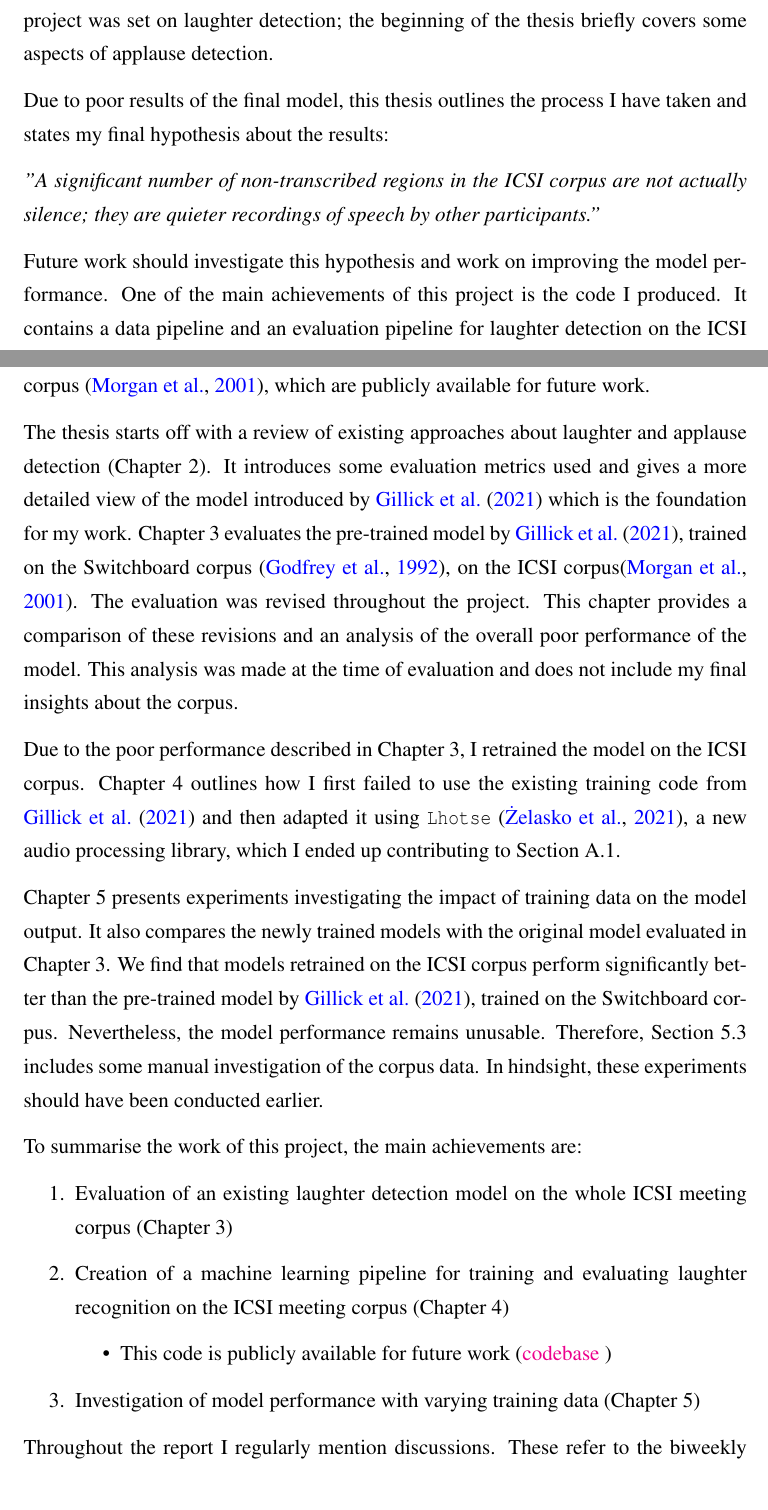
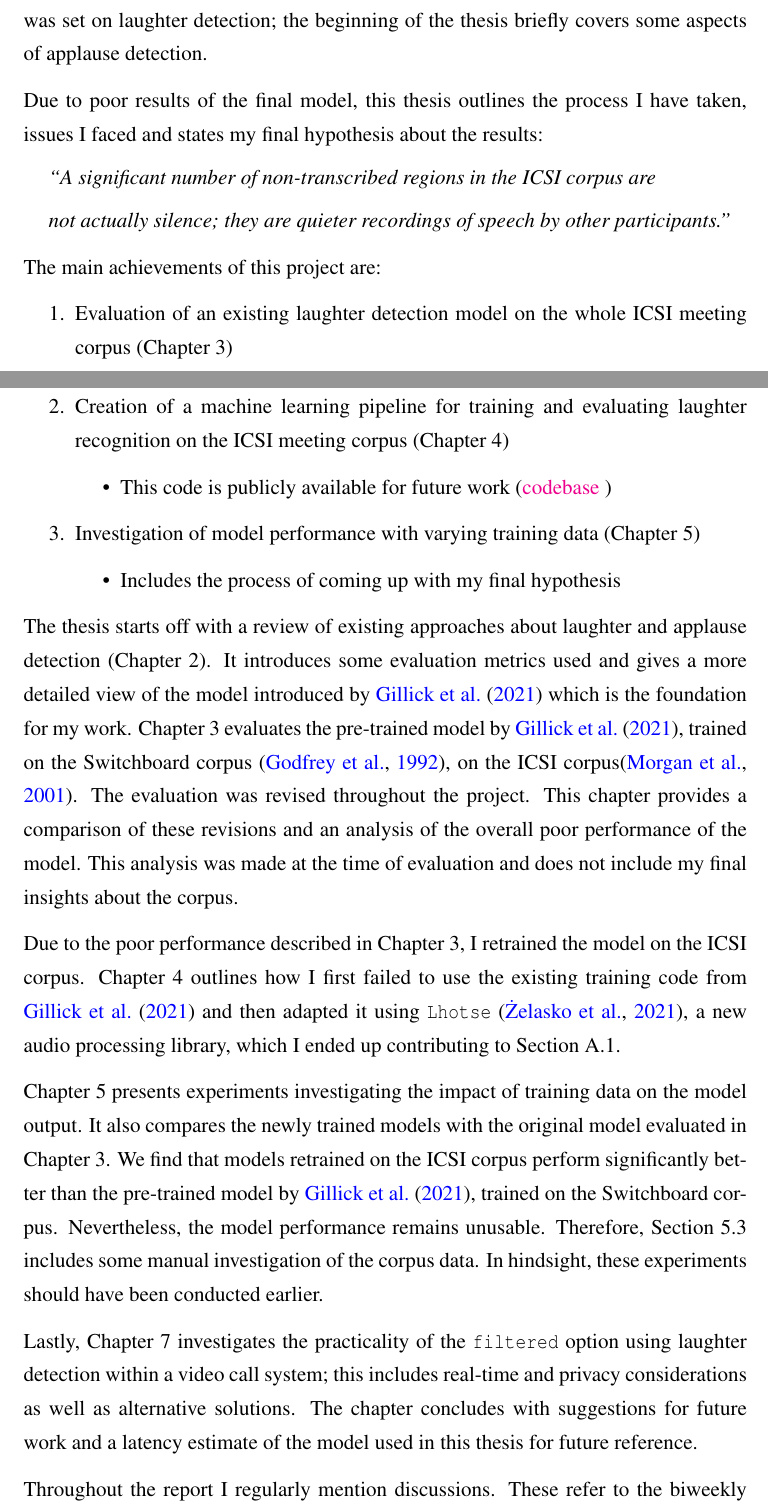
Before and after one commit to LasseWolter/honours-project-21-22, a LaTeX thesis (Thesis/main.tex): two parts of pages 6 and 7 of 51, joined at a grey line, cut so that both start at the same text. Compiled offline with pdfLaTeX.

Commit message:
docs(thesis): further improvements after Jonas second revision
+ first version of introduction done

```diff
--- a/Thesis/main.tex
+++ b/Thesis/main.tex
@@ -20,11 +20,12 @@
 \def\subsectionautorefname{Section}
 \def\subfigureautorefname{Figure}
 \def\tableautorefname{Table}
+
 \newcommand{\coderepo}{\href{https://github.com/LasseWolter/laughter-detection-icsi}{codebase} }
 
 \begin{document}
 \begin{preliminary}
-\title{Laughter Detection on the ICSI Corpus}
+\title{A machine learning model for laughter detection}
 
 \author{Lasse Wolter}
 
@@ -88,15 +89,29 @@ The motivation behind this feature is a more engaging speaker experience in virt
 
 To achieve the original goal a real-time machine learning model detecting laughter and applause is required.
 This project narrows the scope to a machine learning model for laughter detection. Real-time constraints are considered theoretically; adapting the model implementation for real-time usage is left for future work.
-The project was renamed to \textbf{A machine learning model for laughter detection}, as the focus of the project was set on laughter detection; the beginning of the thesis briefly covers some aspects of applause detection.
+The project was renamed to \textit{A machine learning model for laughter detection}, as the focus of the project was set on laughter detection; the beginning of the thesis briefly covers some aspects of applause detection.
 
-Due to poor results of the final model, this thesis outlines the process I have taken and states my final hypothesis about the results:
+Due to poor results of the final model, this thesis outlines the process I have taken, issues I faced and states my final hypothesis about the results:
 
-\textit{"A significant number of non-transcribed regions in the ICSI corpus are not actually silence; they are quieter recordings of speech by other participants."}
+{\parindent0.5cm
+\parskip1ex
+\everypar{\hangindent3em}
+\textit{``A significant number of non-transcribed regions in the ICSI corpus are}  \par
+\textit{not actually silence; they are quieter recordings of speech by other participants."} \par}
 
-Future work should investigate this hypothesis and work on improving the model performance.
-One of the main achievements of this project is the code I produced.
-It contains a data pipeline and an evaluation pipeline for laughter detection on the ICSI corpus \citep{morgan2001meeting}, which are publicly available for future work.
+The main achievements of this project are:
+\begin{enumerate}
+  \item Evaluation of an existing laughter detection model on the whole ICSI meeting corpus (\autoref{cha:model-evaluation})
+  \item Creation of a machine learning pipeline for training and evaluating laughter recognition on the ICSI meeting corpus (\autoref{cha:retraining})
+  \begin{itemize}
+      \item This code is publicly available for future work (\coderepo)
+  \end{itemize}
+  \item Investigation of model performance with varying training data (\autoref{cha:experiments})
+  \begin{itemize}
+      \item Includes the process of coming up with my final hypothesis
+  \end{itemize}
+\end{enumerate}
+
 
 The thesis starts off with a review of existing approaches about laughter and applause detection (\autoref{cha:bg}). It introduces some evaluation metrics used and gives a more detailed view of the model introduced by \citet{gillick2021robust} which is the foundation for my work. \autoref{cha:model-evaluation} evaluates the pre-trained model by \citet{gillick2021robust}, trained on the Switchboard corpus \citep{switchboard-corpus}, on the ICSI corpus\citep{morgan2001meeting}. The evaluation was revised throughout the project. This chapter provides a comparison of these revisions and an analysis of the overall poor performance of the model. This analysis was made at the time of evaluation and does not include my final insights about the corpus.
 
@@ -104,19 +119,7 @@ Due to the poor performance described in \autoref{cha:model-evaluation}, I retra
 
 \autoref{cha:experiments} presents experiments investigating the impact of training data on the model output. It also compares the newly trained models with the original model evaluated in \autoref{cha:model-evaluation}. We find that models retrained on the ICSI corpus perform significantly better than the pre-trained model by \citet{gillick2021robust}, trained on the Switchboard corpus. Nevertheless, the model performance remains unusable. Therefore, \autoref{sec:silence-regions} includes some manual investigation of the corpus data. In hindsight, these experiments should have been conducted earlier.
 
-
-To summarise the work of this project, the main achievements are:
-\begin{enumerate}
-  \item Evaluation of an existing laughter detection model on the whole ICSI meeting corpus (\autoref{cha:model-evaluation})
-  \item Creation of a machine learning pipeline for training and evaluating laughter recognition on the ICSI meeting corpus (\autoref{cha:retraining})
-  \begin{itemize}
-      \item This code is publicly available for future work (\coderepo)
-  \end{itemize}
-  \item Investigation of model performance with varying training data (\autoref{cha:experiments})
-\end{enumerate}
-
-% Throughout the report I regularly mention discussions. These refer to the biweekly meetings with my first and second supervisor. There is  \href{https://github.com/LasseWolter/honours-project-21-22/tree/main/Meeting_Notes}{a github repository} which contains slides, background research, general notes and some initial code snippets I worked on within the project.
-% The final laughter recognition codebase is published \href{https://github.com/LasseWolter/laughter-detection-icsi}{here}.
+Lastly, \autoref{cha:practicality} investigates the practicality of the \texttt{filtered} option using laughter detection within a video call system; this includes real-time and privacy considerations as well as alternative solutions. The chapter concludes with suggestions for future work and a latency estimate of the model used in this thesis for future reference.
 
 Throughout the report I regularly mention discussions. These refer to the biweekly meetings with my first and second supervisor, where I presented my progress. For each meeting I prepared a set of slides which are available at \href{https://github.com/LasseWolter/honours-project-21-22/tree/main/Meeting_Notes}{this github repository}.
 The final laughter recognition codebase is published \href{https://github.com/LasseWolter/laughter-detection-icsi}{here}.
```
Also changed, not shown: Thesis/mybibfile.bib (+7 -0 lines), Thesis/main.tex (27 more changed lines).
